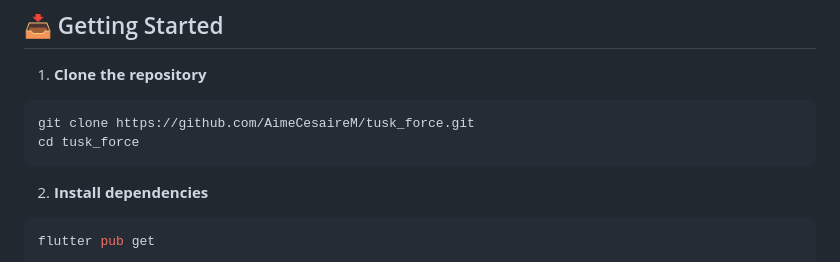
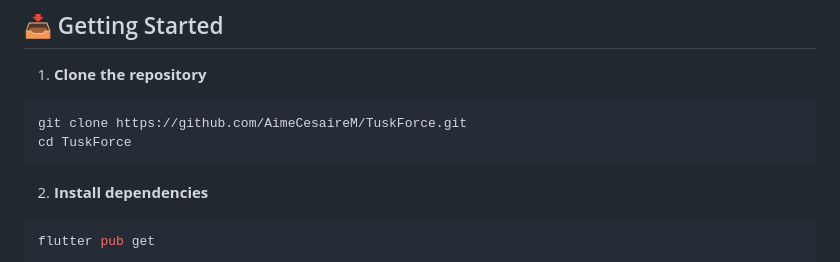
Before and after one commit to AimeCesaireM/TuskForce, a Markdown page: README.md, the part around the change. Rendered like a GitHub page.

````diff
--- a/README.md
+++ b/README.md
@@ -77,8 +77,8 @@ intuitive interactions.
 1. **Clone the repository**
 
 ```bash
-git clone https://github.com/AimeCesaireM/tusk_force.git
-cd tusk_force
+git clone https://github.com/AimeCesaireM/TuskForce.git
+cd TuskForce
 ```
 
 2. **Install dependencies**
````
